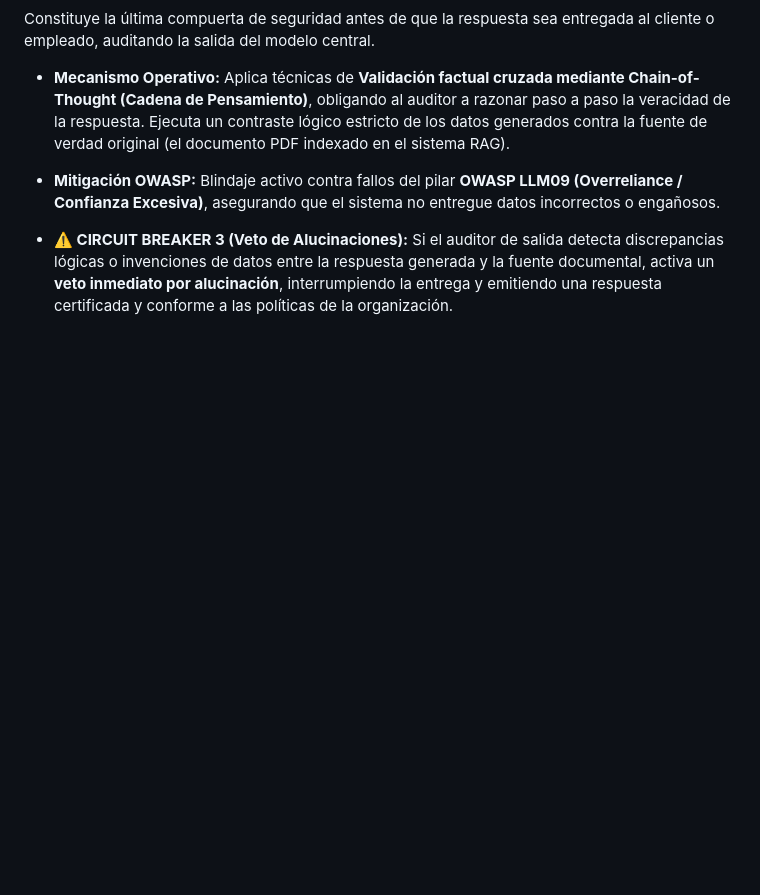
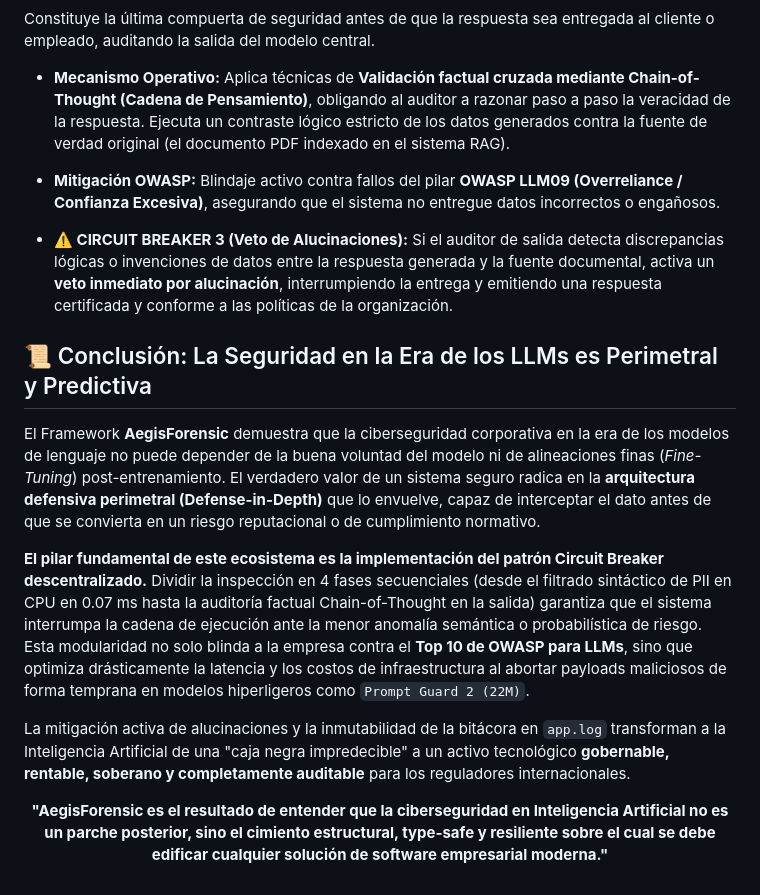
Before and after one commit to 86yanetc/gobernanza_guardrails, a Markdown page: README.md, the part around the change. Drawn GitHub-style; blank space fills up the shorter version.

Commit message:
Agregando archivos del portafolio

```diff
--- a/README.md
+++ b/README.md
@@ -183,3 +183,15 @@ Constituye la última compuerta de seguridad antes de que la respuesta sea entre
 - **Mitigación OWASP:** Blindaje activo contra fallos del pilar **OWASP LLM09 (Overreliance / Confianza Excesiva)**, asegurando que el sistema no entregue datos incorrectos o engañosos.
 
 - **⚠️ CIRCUIT BREAKER 3 (Veto de Alucinaciones):** Si el auditor de salida detecta discrepancias lógicas o invenciones de datos entre la respuesta generada y la fuente documental, activa un **veto inmediato por alucinación**, interrumpiendo la entrega y emitiendo una respuesta certificada y conforme a las políticas de la organización.
+
+## 📜 Conclusión: La Seguridad en la Era de los LLMs es Perimetral y Predictiva
+
+El Framework **AegisForensic** demuestra que la ciberseguridad corporativa en la era de los modelos de lenguaje no puede depender de la buena voluntad del modelo ni de alineaciones finas (*Fine-Tuning*) post-entrenamiento. El verdadero valor de un sistema seguro radica en la **arquitectura defensiva perimetral (Defense-in-Depth)** que lo envuelve, capaz de interceptar el dato antes de que se convierta en un riesgo reputacional o de cumplimiento normativo.
+
+**El pilar fundamental de este ecosistema es la implementación del patrón Circuit Breaker descentralizado.** Dividir la inspección en 4 fases secuenciales (desde el filtrado sintáctico de PII en CPU en 0.07 ms hasta la auditoría factual Chain-of-Thought en la salida) garantiza que el sistema interrumpa la cadena de ejecución ante la menor anomalía semántica o probabilística de riesgo. Esta modularidad no solo blinda a la empresa contra el **Top 10 de OWASP para LLMs**, sino que optimiza drásticamente la latencia y los costos de infraestructura al abortar payloads maliciosos de forma temprana en modelos hiperligeros como `Prompt Guard 2 (22M)`.
+
+La mitigación activa de alucinaciones y la inmutabilidad de la bitácora en `app.log` transforman a la Inteligencia Artificial de una "caja negra impredecible" a un activo tecnológico **gobernable, rentable, soberano y completamente auditable** para los reguladores internacionales.
+
+<p align="center">
+  <b>"AegisForensic es el resultado de entender que la ciberseguridad en Inteligencia Artificial no es un parche posterior, sino el cimiento estructural, type-safe y resiliente sobre el cual se debe edificar cualquier solución de software empresarial moderna."</b>
+</p>
```
